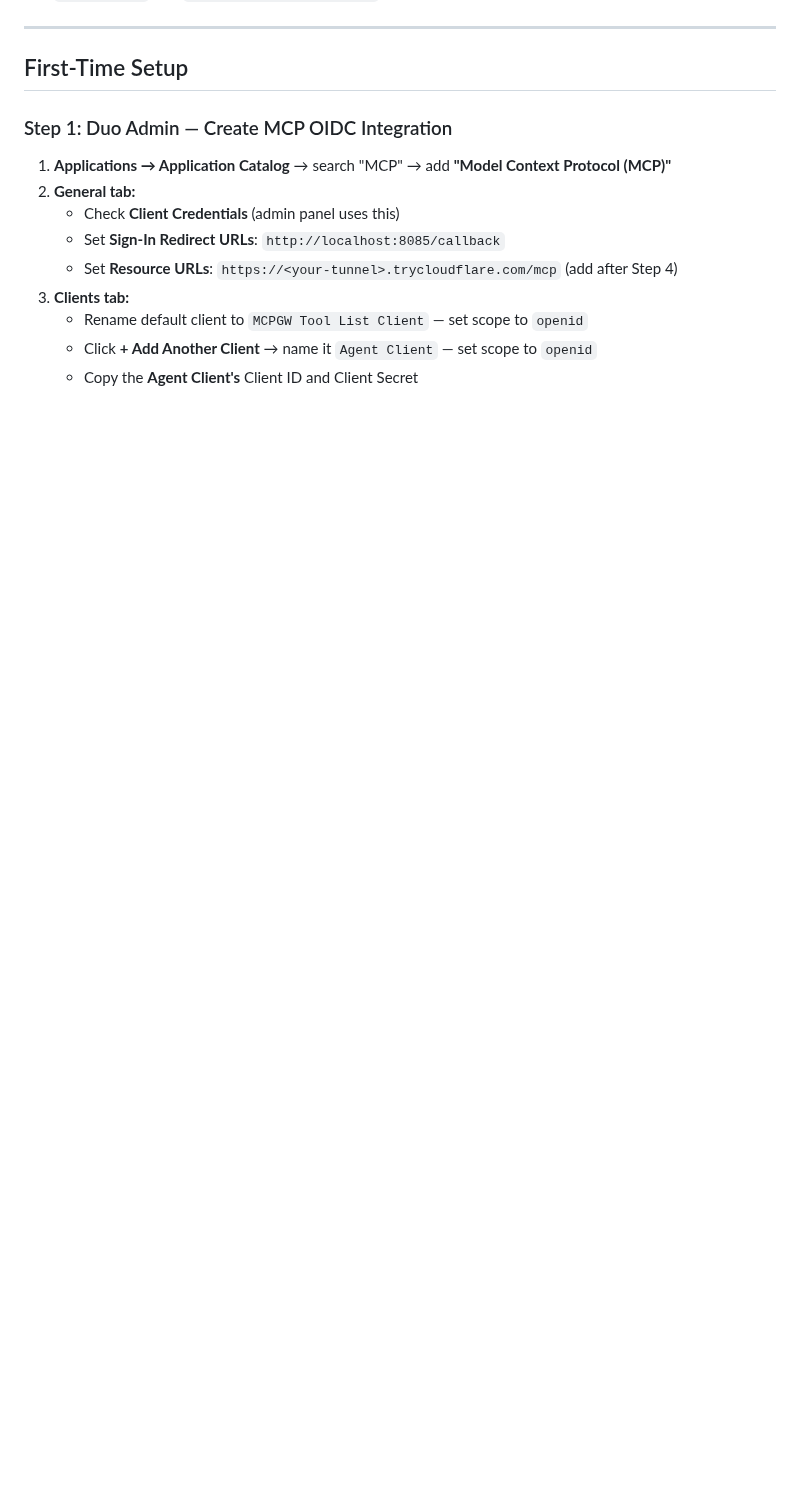
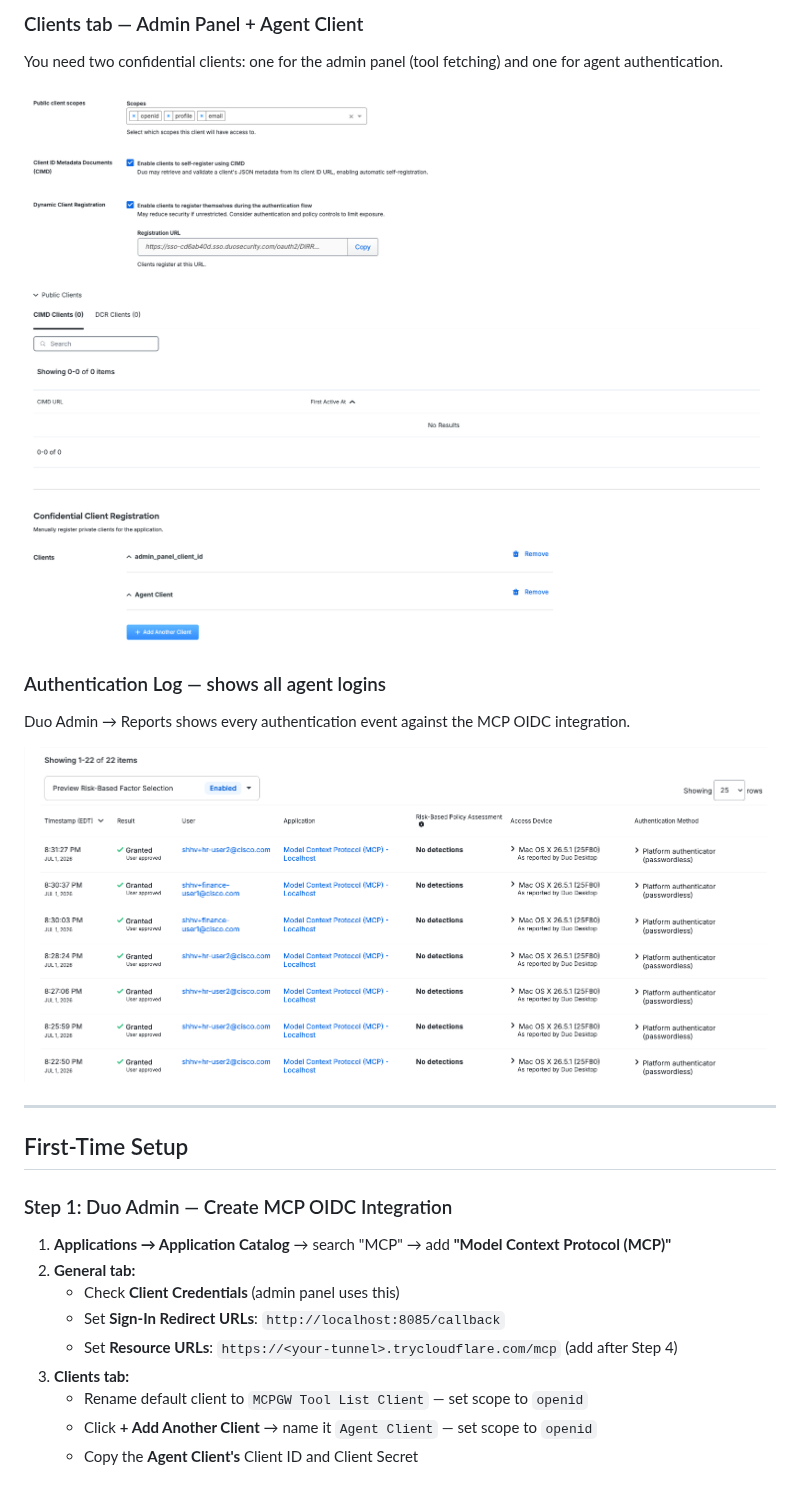
Before and after one commit to shhv/duo-agentic-identity-demo, a Markdown page: README.md, the part around one of its changes. Rendered like a GitHub page; pictures changed too: screenshots/01-duo-auth-log.png (added), screenshots/04-clients-tab.png (added); blank space fills up the shorter version.

```diff
--- a/README.md
+++ b/README.md
@@ -42,3 +57,12 @@ MCP Server (:8000) — 8 tools, no auth, mock data
+### Clients tab — Admin Panel + Agent Client
+You need two confidential clients: one for the admin panel (tool fetching) and one for agent authentication.
+
+![Clients tab](screenshots/04-clients-tab.png)
+
+### Authentication Log — shows all agent logins
+Duo Admin → Reports shows every authentication event against the MCP OIDC integration.
+
+![Auth Log](screenshots/01-duo-auth-log.png)
 
 ---
 
```
Also changed, not shown: other parts of README.md (+15 -0 lines), screenshots/02-mcp-servers-page.png (added), screenshots/03-configure-policy.png (added).
